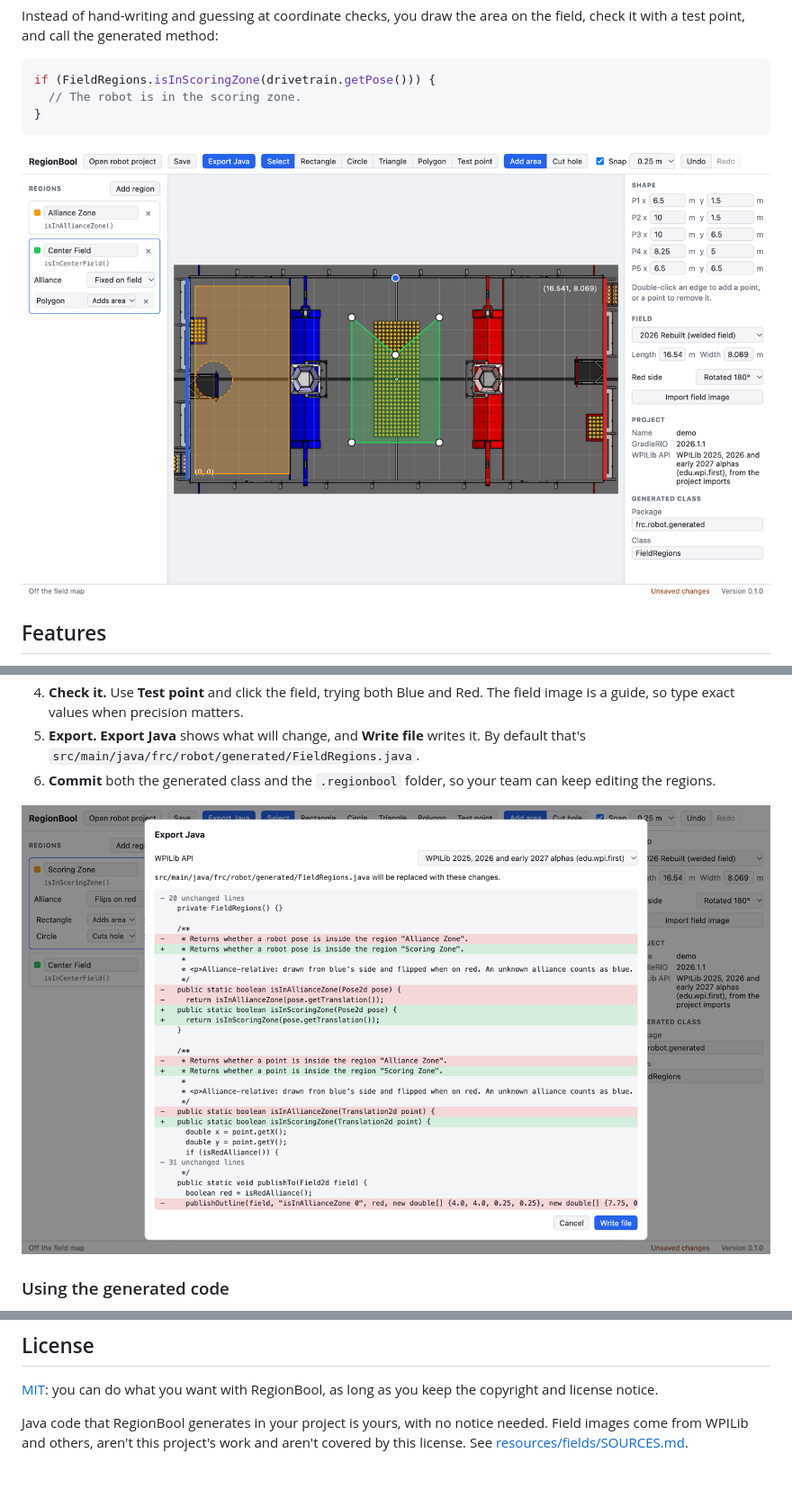
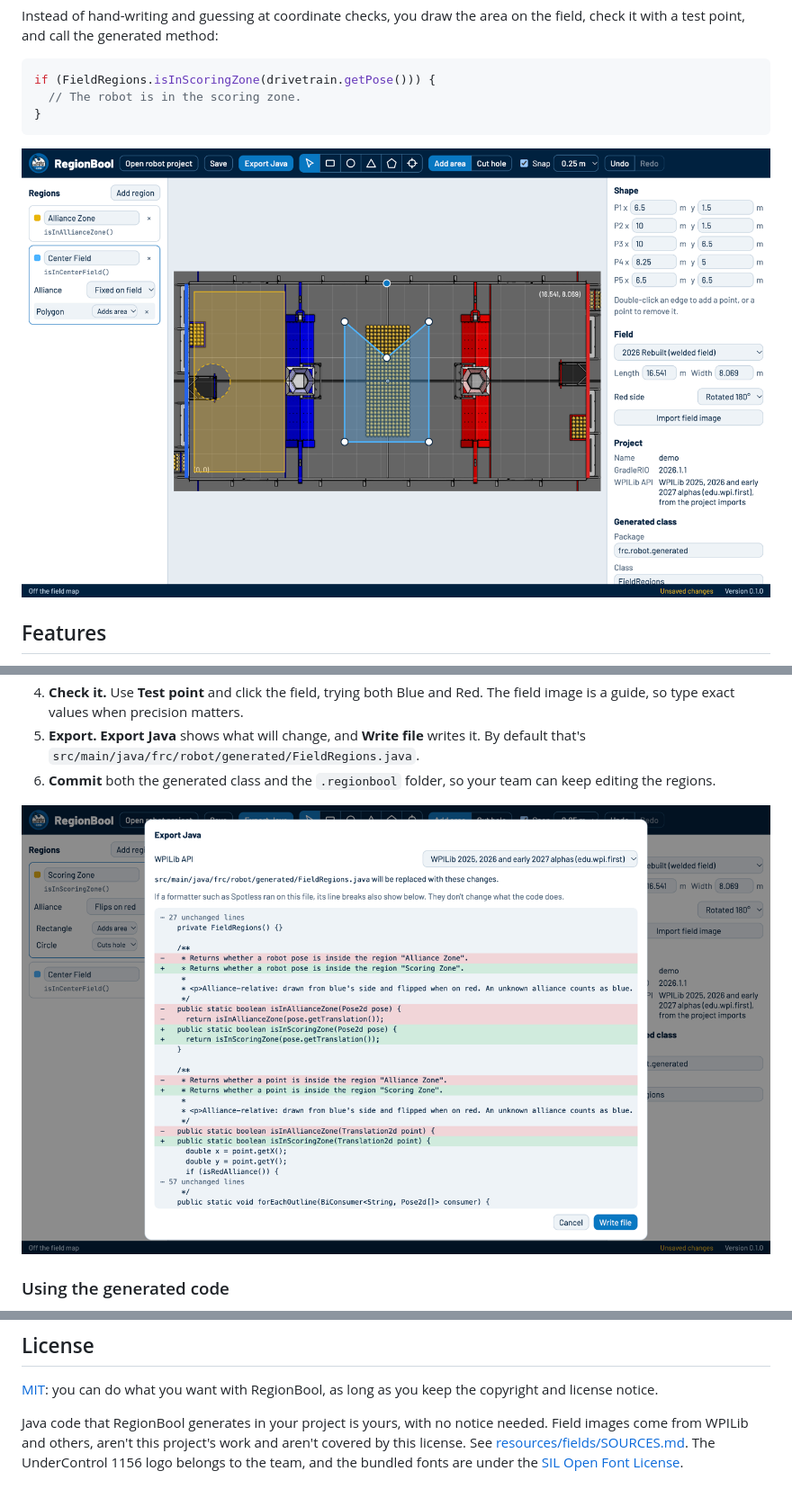
Before and after one commit to Arthur225/regionbool, a Markdown page: README.md, 3 parts joined by grey strips. Shown at 90% size. Rendered like a GitHub page; pictures changed too: docs/images/editor.png, docs/images/export.png.

```diff
--- a/README.md
+++ b/README.md
@@ -92,4 +92,4 @@ See [CONTRIBUTING.md](CONTRIBUTING.md). [AGENTS.md](AGENTS.md) maps the code and
 
 [MIT](LICENSE): you can do what you want with RegionBool, as long as you keep the copyright and license notice.
 
-Java code that RegionBool generates in your project is yours, with no notice needed. Field images come from WPILib and others, aren't this project's work and aren't covered by this license. See [resources/fields/SOURCES.md](resources/fields/SOURCES.md).
+Java code that RegionBool generates in your project is yours, with no notice needed. Field images come from WPILib and others, aren't this project's work and aren't covered by this license. See [resources/fields/SOURCES.md](resources/fields/SOURCES.md). The UnderControl 1156 logo belongs to the team, and the bundled fonts are under the [SIL Open Font License](resources/third-party).
```
Also changed, not shown: docs/decisions/0017-team-look.md (added, +15 -0 lines), docs/decisions/README.md (+1 -0 lines), docs/editor.md (+4 -0 lines), 13 other files.
